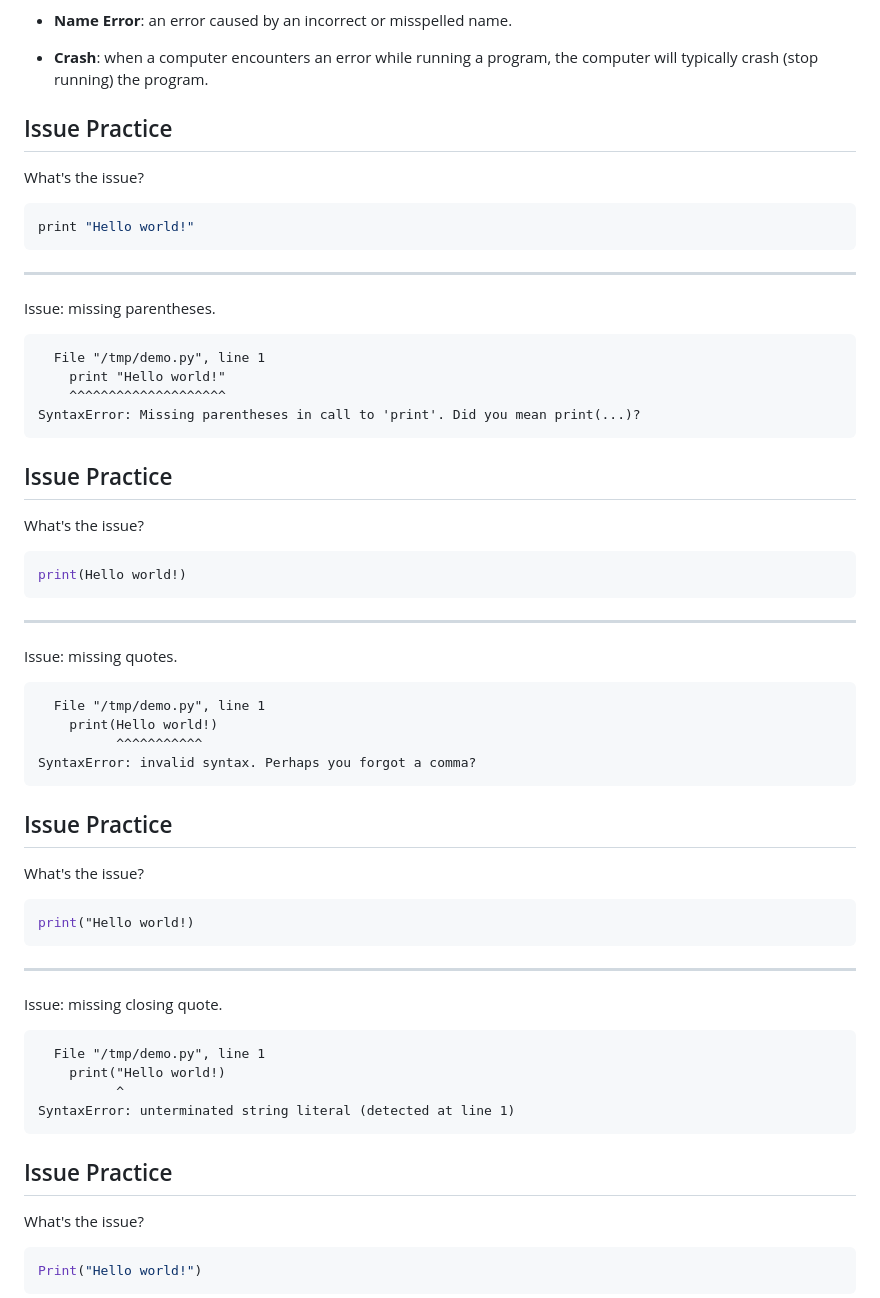
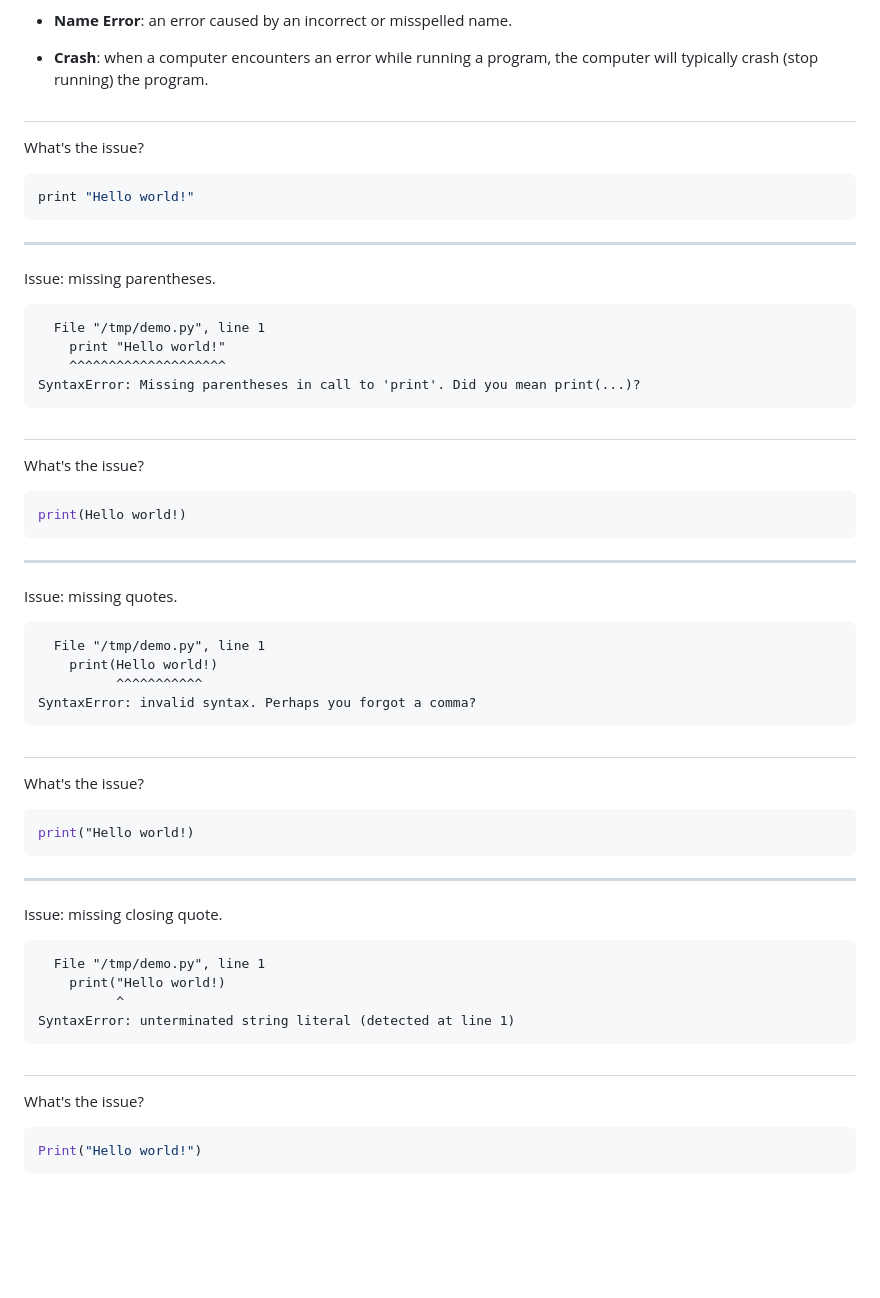
Before and after one commit to avery-gfs/classes-26, a Markdown page: cs-1/01-variables-and-io/readme.md, the part around the change. GitHub-like rendering; blank space fills up the shorter version.

Commit message:
update problems

````diff
--- a/cs-1/01-variables-and-io/readme.md
+++ b/cs-1/01-variables-and-io/readme.md
@@ -103,7 +103,7 @@ Some common types of errors you'll encounter:
 - **Crash**: when a computer encounters an error while running a program, the
   computer will typically crash (stop running) the program.
 
-## Issue Practice
+##
 
 What's the issue?
 
@@ -122,7 +122,7 @@ Issue: missing parentheses.
 SyntaxError: Missing parentheses in call to 'print'. Did you mean print(...)?
 ```
 
-## Issue Practice
+##
 
 What's the issue?
 
@@ -141,7 +141,7 @@ Issue: missing quotes.
 SyntaxError: invalid syntax. Perhaps you forgot a comma?
 ```
 
-## Issue Practice
+##
 
 What's the issue?
 
@@ -160,7 +160,7 @@ Issue: missing closing quote.
 SyntaxError: unterminated string literal (detected at line 1)
 ```
 
-## Issue Practice
+##
 
 What's the issue?
 
````
